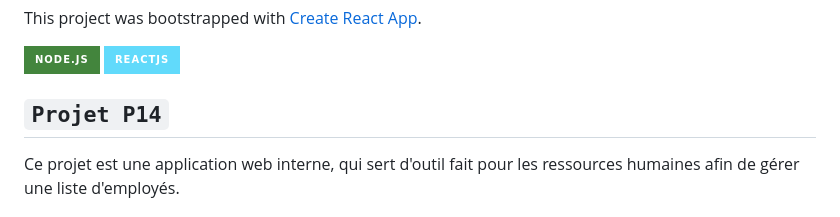
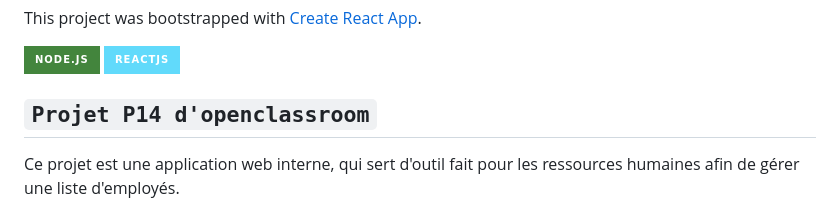
Before and after one commit to kospheus/hrnet_react, a Markdown page: README.md, the part around the change. GitHub-like rendering; badges without logos.

```diff
--- a/README.md
+++ b/README.md
@@ -3,7 +3,7 @@ This project was bootstrapped with [Create React App](https://github.com/faceboo
 
 ![made-with-node](https://img.shields.io/badge/Node.js-43853D?style=for-the-badge&logo=node.js&logoColor=white) ![made-with-react](https://img.shields.io/badge/-ReactJs-61DAFB?style=for-the-badge&logo=react&logoColor=FFFFFF)
 
-## `Projet P14`
+## `Projet P14 d'openclassroom`
 
 Ce projet est une application web interne, qui sert d'outil fait pour les ressources humaines afin de gérer une liste d'employés.
 
```
